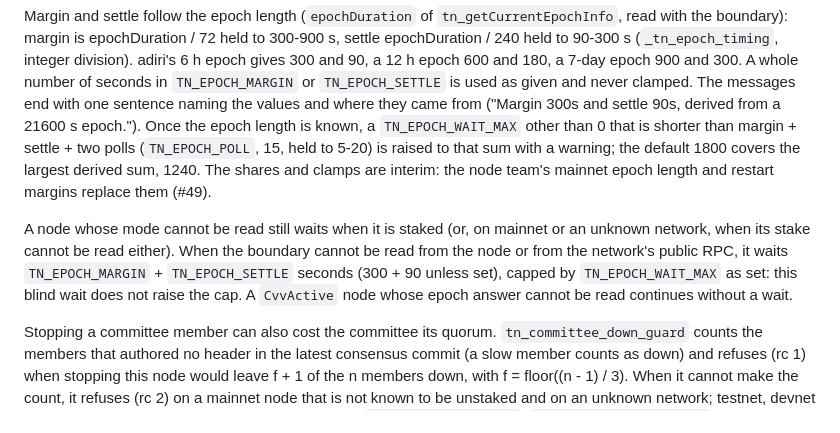
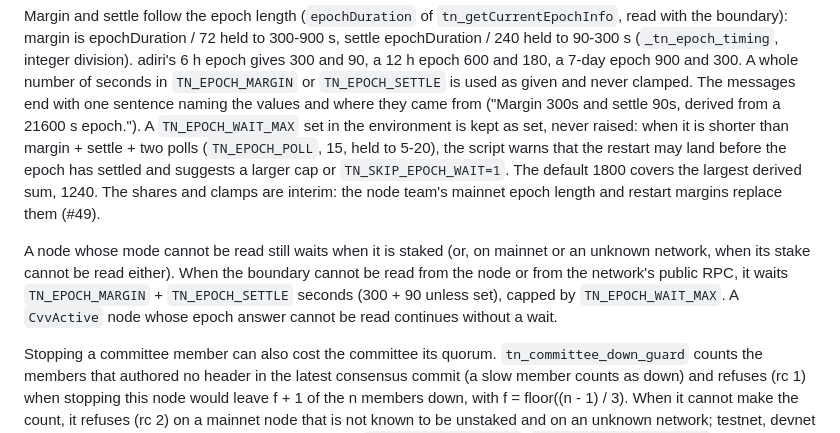
Before and after one commit to Telcoin-Association/tn-node-deployment, a Markdown page: AGENTS.md, the part around the change. GitHub-like rendering.

```diff
--- a/AGENTS.md
+++ b/AGENTS.md
@@ -183,17 +183,18 @@ held to 90-300 s (`_tn_epoch_timing`, integer division). adiri's 6 h epoch gives
 12 h epoch 600 and 180, a 7-day epoch 900 and 300. A whole number of seconds in
 `TN_EPOCH_MARGIN` or `TN_EPOCH_SETTLE` is used as given and never clamped. The messages end
 with one sentence naming the values and where they came from ("Margin 300s and settle 90s,
-derived from a 21600 s epoch."). Once the epoch length is known, a `TN_EPOCH_WAIT_MAX` other
-than 0 that is shorter than margin + settle + two polls (`TN_EPOCH_POLL`, 15, held to 5-20) is
-raised to that sum with a warning; the default 1800 covers the largest derived sum, 1240. The
-shares and clamps are interim: the node team's mainnet epoch length and restart margins
+derived from a 21600 s epoch."). A `TN_EPOCH_WAIT_MAX` set in the environment is kept as set,
+never raised: when it is shorter than margin + settle + two polls (`TN_EPOCH_POLL`, 15, held to
+5-20), the script warns that the restart may land before the epoch has settled and suggests a
+larger cap or `TN_SKIP_EPOCH_WAIT=1`. The default 1800 covers the largest derived sum, 1240.
+The shares and clamps are interim: the node team's mainnet epoch length and restart margins
 replace them (#49).
 
 A node whose mode cannot be read still waits when it is staked (or, on mainnet or an unknown
 network, when its stake cannot be read either). When the boundary cannot be read from the node
 or from the network's public RPC, it waits `TN_EPOCH_MARGIN` + `TN_EPOCH_SETTLE` seconds (300 +
-90 unless set), capped by `TN_EPOCH_WAIT_MAX` as set: this blind wait does not raise the cap. A
-`CvvActive` node whose epoch answer cannot be read continues without a wait.
+90 unless set), capped by `TN_EPOCH_WAIT_MAX`. A `CvvActive` node whose epoch answer cannot be
+read continues without a wait.
 
 Stopping a committee member can also cost the committee its quorum. `tn_committee_down_guard`
 counts the members that authored no header in the latest consensus commit (a slow member
```
Also changed, not shown: OPERATOR.md (+7 -4 lines), docs/testnet-addons.md (+13 -8 lines).
